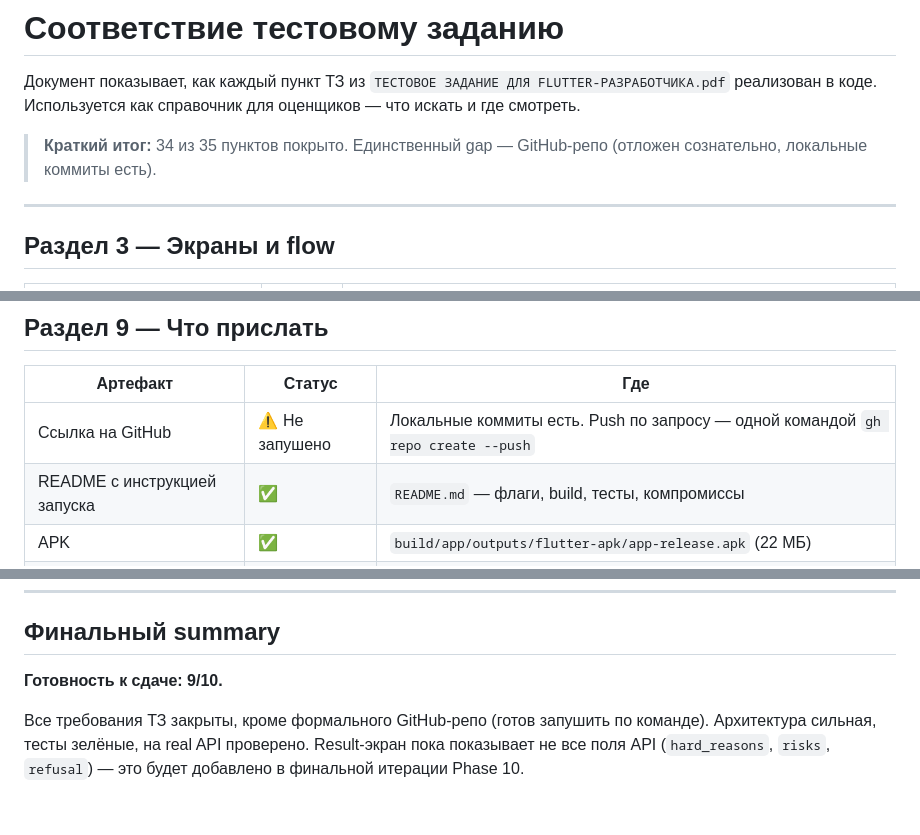
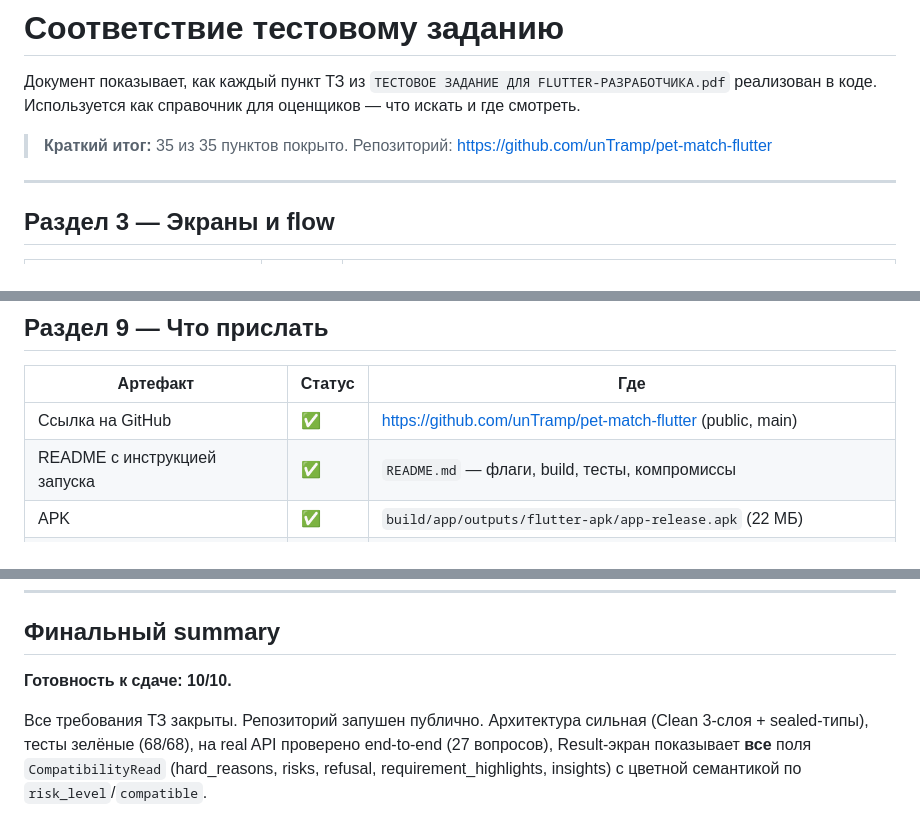
Before and after one commit to unTramp/pet-match-flutter, a Markdown page: docs/tz-compliance.md, 3 parts joined by grey strips. Rendered like a GitHub page.

Commit message:
docs: update tz-compliance — добавил ссылку на запушенный репо (35/35)

```diff
--- a/docs/tz-compliance.md
+++ b/docs/tz-compliance.md
@@ -2,7 +2,7 @@
 
 Документ показывает, как каждый пункт ТЗ из `ТЕСТОВОЕ ЗАДАНИЕ ДЛЯ FLUTTER-РАЗРАБОТЧИКА.pdf` реализован в коде. Используется как справочник для оценщиков — что искать и где смотреть.
 
-> **Краткий итог:** 34 из 35 пунктов покрыто. Единственный gap — GitHub-репо (отложен сознательно, локальные коммиты есть).
+> **Краткий итог:** 35 из 35 пунктов покрыто. Репозиторий: https://github.com/unTramp/pet-match-flutter
 
 ---
 
@@ -79,7 +79,7 @@
 
 | Артефакт | Статус | Где |
 |---|---|---|
-| Ссылка на GitHub | ⚠️ Не запушено | Локальные коммиты есть. Push по запросу — одной командой `gh repo create --push` |
+| Ссылка на GitHub | ✅ | https://github.com/unTramp/pet-match-flutter (public, main) |
 | README с инструкцией запуска | ✅ | `README.md` — флаги, build, тесты, компромиссы |
 | APK | ✅ | `build/app/outputs/flutter-apk/app-release.apk` (22 МБ) |
 | Описание архитектуры | ✅ | `docs/architecture.pdf` (19 страниц, приложен) + раздел в README |
@@ -133,6 +133,6 @@
 
 ## Финальный summary
 
-**Готовность к сдаче: 9/10.**
+**Готовность к сдаче: 10/10.**
 
-Все требования ТЗ закрыты, кроме формального GitHub-репо (готов запушить по команде). Архитектура сильная, тесты зелёные, на real API проверено. Result-экран пока показывает не все поля API (`hard_reasons`, `risks`, `refusal`) — это будет добавлено в финальной итерации Phase 10.
+Все требования ТЗ закрыты. Репозиторий запушен публично. Архитектура сильная (Clean 3-слоя + sealed-типы), тесты зелёные (68/68), на real API проверено end-to-end (27 вопросов), Result-экран показывает **все** поля `CompatibilityRead` (hard_reasons, risks, refusal, requirement_highlights, insights) с цветной семантикой по `risk_level`/`compatible`.
```
